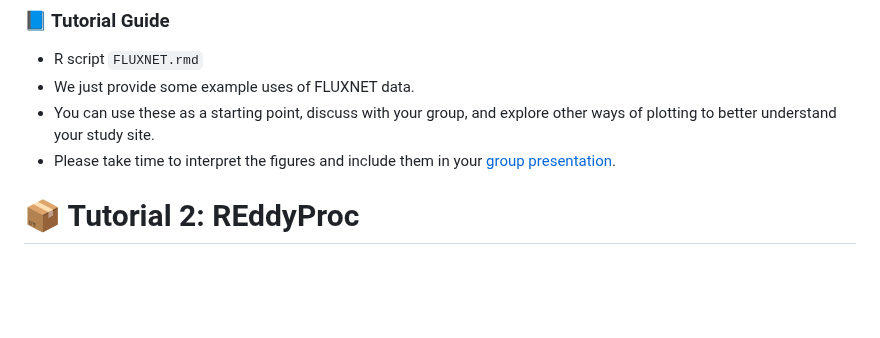
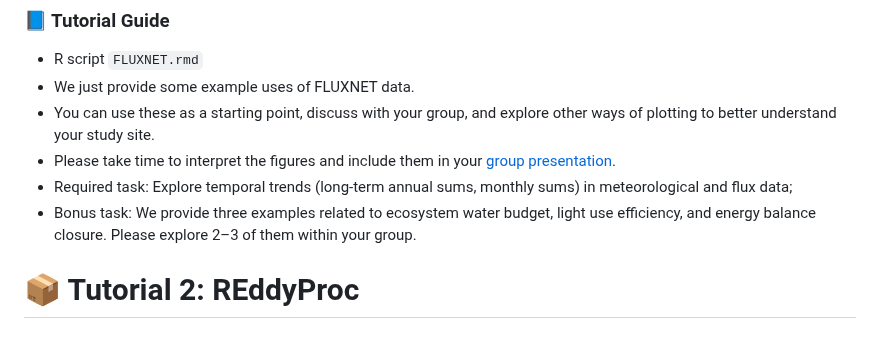
Before and after one commit to WJ714/Bridginggap-flux, a Markdown page: README.md, the part around the change. Drawn GitHub-style; blank space fills up the shorter version.

```diff
--- a/README.md
+++ b/README.md
@@ -23,6 +23,8 @@ With just one click, users can launch a virtual compute environment with all dep
 - We just provide some example uses of FLUXNET data.
 - You can use these as a starting point, discuss with your group, and explore other ways of plotting to better understand your study site.
 - Please take time to interpret the figures and include them in your [group presentation](https://drive.google.com/drive/folders/19XyadKuvngJOKJHWAuCEHk5Et7oZf5VI?usp=drive_link).
+- Required task: Explore temporal trends (long-term annual sums, monthly sums) in meteorological and flux data;
+- Bonus task: We provide three examples related to ecosystem water budget, light use efficiency, and energy balance closure. Please explore 2–3 of them within your group.
 
 
 # 📦 Tutorial 2: REddyProc
```
